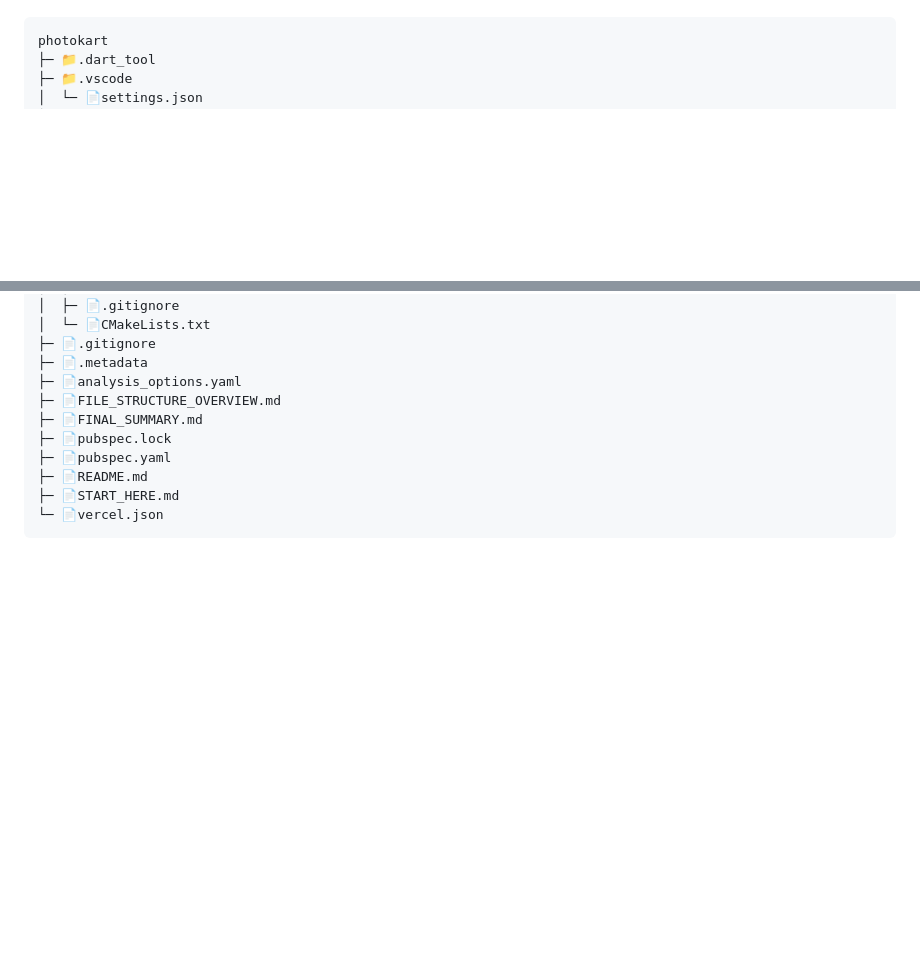
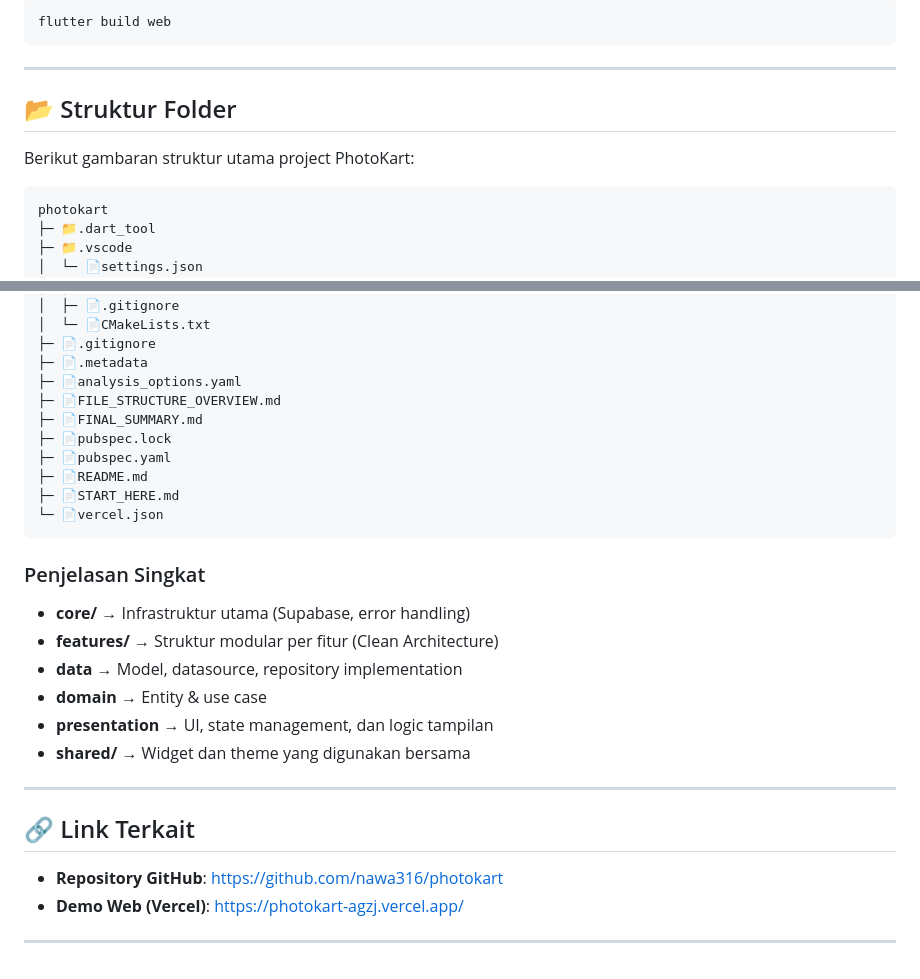
Before and after one commit to nawa316/photokart, a Markdown page: README.md, 2 parts joined by grey strips. GitHub-like rendering; blank space fills up the shorter version.

````diff
--- a/README.md
+++ b/README.md
@@ -17,3 +85,12 @@ samples, guidance on mobile development, and a full API reference.
+```bash
+flutter build web
+```
+
+---
+
+## 📂 Struktur Folder
+
+Berikut gambaran struktur utama project PhotoKart:
 ```
 photokart
 ├─ 📁.dart_tool
@@ -414,3 +491,23 @@ photokart
 ├─ 📄START_HERE.md
 └─ 📄vercel.json
 ```
+
+### Penjelasan Singkat
+
+* **core/** → Infrastruktur utama (Supabase, error handling)
+* **features/** → Struktur modular per fitur (Clean Architecture)
+* **data** → Model, datasource, repository implementation
+* **domain** → Entity & use case
+* **presentation** → UI, state management, dan logic tampilan
+* **shared/** → Widget dan theme yang digunakan bersama
+
+---
+
+## 🔗 Link Terkait
+
+* **Repository GitHub**:
+  [https://github.com/nawa316/photokart](https://github.com/nawa316/photokart)
+* **Demo Web (Vercel)**:
+  [https://photokart-agzj.vercel.app/](https://photokart-agzj.vercel.app/)
+
+---
````
Also changed, not shown: other parts of README.md (+78 -10 lines).
